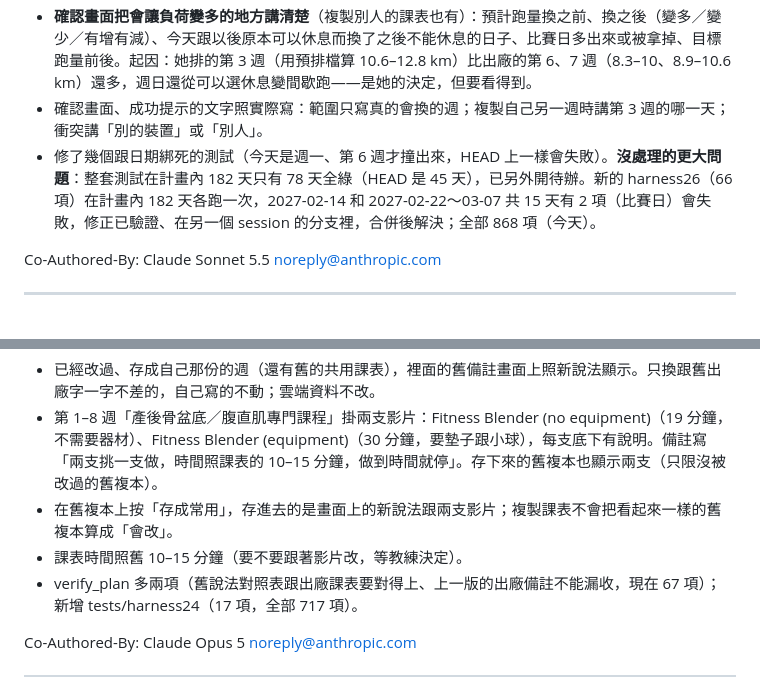
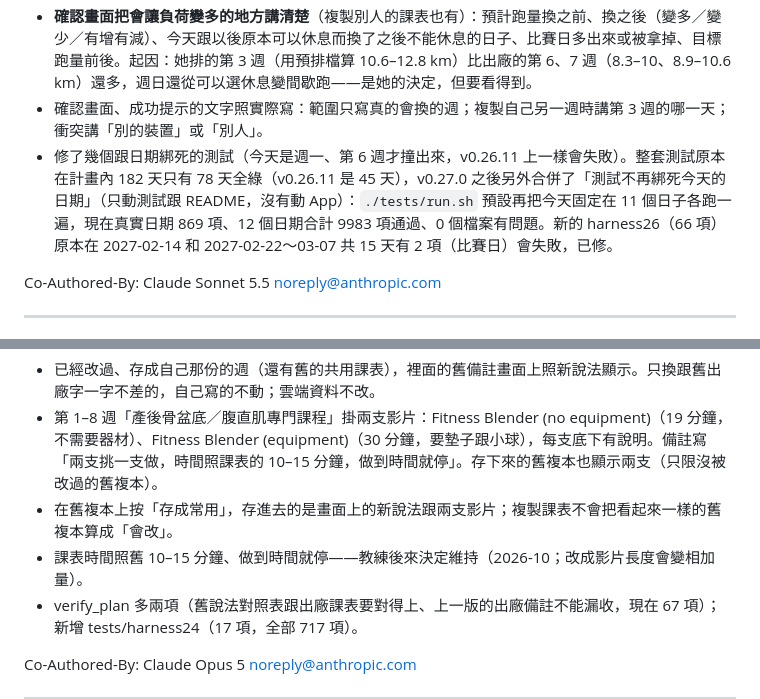
Before and after one commit to cs90s203/MaratonTraining, a Markdown page: CHANGELOG.md, 2 parts joined by grey strips. Rendered like a GitHub page.

```diff
--- a/CHANGELOG.md
+++ b/CHANGELOG.md
@@ -12,7 +12,7 @@
 - 跟複製別人的課表同一套：整週都換、包含過去跟今天；同名項目留著打過的勾；會掉的勾、完成變沒完成的日子在確認畫面點名；存進雲端才講結果；自己對調過順序的週跳過。複製的是畫面上那一刻的來源週。
 - **確認畫面把會讓負荷變多的地方講清楚**（複製別人的課表也有）：預計跑量換之前、換之後（變多／變少／有增有減）、今天跟以後原本可以休息而換了之後不能休息的日子、比賽日多出來或被拿掉、目標跑量前後。起因：她排的第 3 週（用預排檔算 10.6–12.8 km）比出廠的第 6、7 週（8.3–10、8.9–10.6 km）還多，週日還從可以選休息變間歇跑——是她的決定，但要看得到。
 - 確認畫面、成功提示的文字照實際寫：範圍只寫真的會換的週；複製自己另一週時講第 3 週的哪一天；衝突講「別的裝置」或「別人」。
-- 修了幾個跟日期綁死的測試（今天是週一、第 6 週才撞出來，HEAD 上一樣會失敗）。**沒處理的更大問題**：整套測試在計畫內 182 天只有 78 天全綠（HEAD 是 45 天），已另外開待辦。新的 harness26（66 項）在計畫內 182 天各跑一次，2027-02-14 和 2027-02-22～03-07 共 15 天有 2 項（比賽日）會失敗，修正已驗證、在另一個 session 的分支裡，合併後解決；全部 868 項（今天）。
+- 修了幾個跟日期綁死的測試（今天是週一、第 6 週才撞出來，v0.26.11 上一樣會失敗）。整套測試原本在計畫內 182 天只有 78 天全綠（v0.26.11 是 45 天），v0.27.0 之後另外合併了「測試不再綁死今天的日期」（只動測試跟 README，沒有動 App）：`./tests/run.sh` 預設再把今天固定在 11 個日子各跑一遍，現在真實日期 869 項、12 個日期合計 9983 項通過、0 個檔案有問題。新的 harness26（66 項）原本在 2027-02-14 和 2027-02-22～03-07 共 15 天有 2 項（比賽日）會失敗，已修。
 
 Co-Authored-By: Claude Sonnet 5.5 <noreply@anthropic.com>
 
@@ -41,7 +41,7 @@ Co-Authored-By: Claude Opus 5 <noreply@anthropic.com>
 - 已經改過、存成自己那份的週（還有舊的共用課表），裡面的舊備註畫面上照新說法顯示。只換跟舊出廠字一字不差的，自己寫的不動；雲端資料不改。
 - 第 1–8 週「產後骨盆底／腹直肌專門課程」掛兩支影片：Fitness Blender (no equipment)（19 分鐘，不需要器材）、Fitness Blender (equipment)（30 分鐘，要墊子跟小球），每支底下有說明。備註寫「兩支挑一支做，時間照課表的 10–15 分鐘，做到時間就停」。存下來的舊複本也顯示兩支（只限沒被改過的舊複本）。
 - 在舊複本上按「存成常用」，存進去的是畫面上的新說法跟兩支影片；複製課表不會把看起來一樣的舊複本算成「會改」。
-- 課表時間照舊 10–15 分鐘（要不要跟著影片改，等教練決定）。
+- 課表時間照舊 10–15 分鐘、做到時間就停——教練後來決定維持（2026-10；改成影片長度會變相加量）。
 - verify_plan 多兩項（舊說法對照表跟出廠課表要對得上、上一版的出廠備註不能漏收，現在 67 項）；新增 tests/harness24（17 項，全部 717 項）。
 
 Co-Authored-By: Claude Opus 5 <noreply@anthropic.com>
```
Also changed, not shown: docs/決策紀錄.md (+4 -5 lines).
